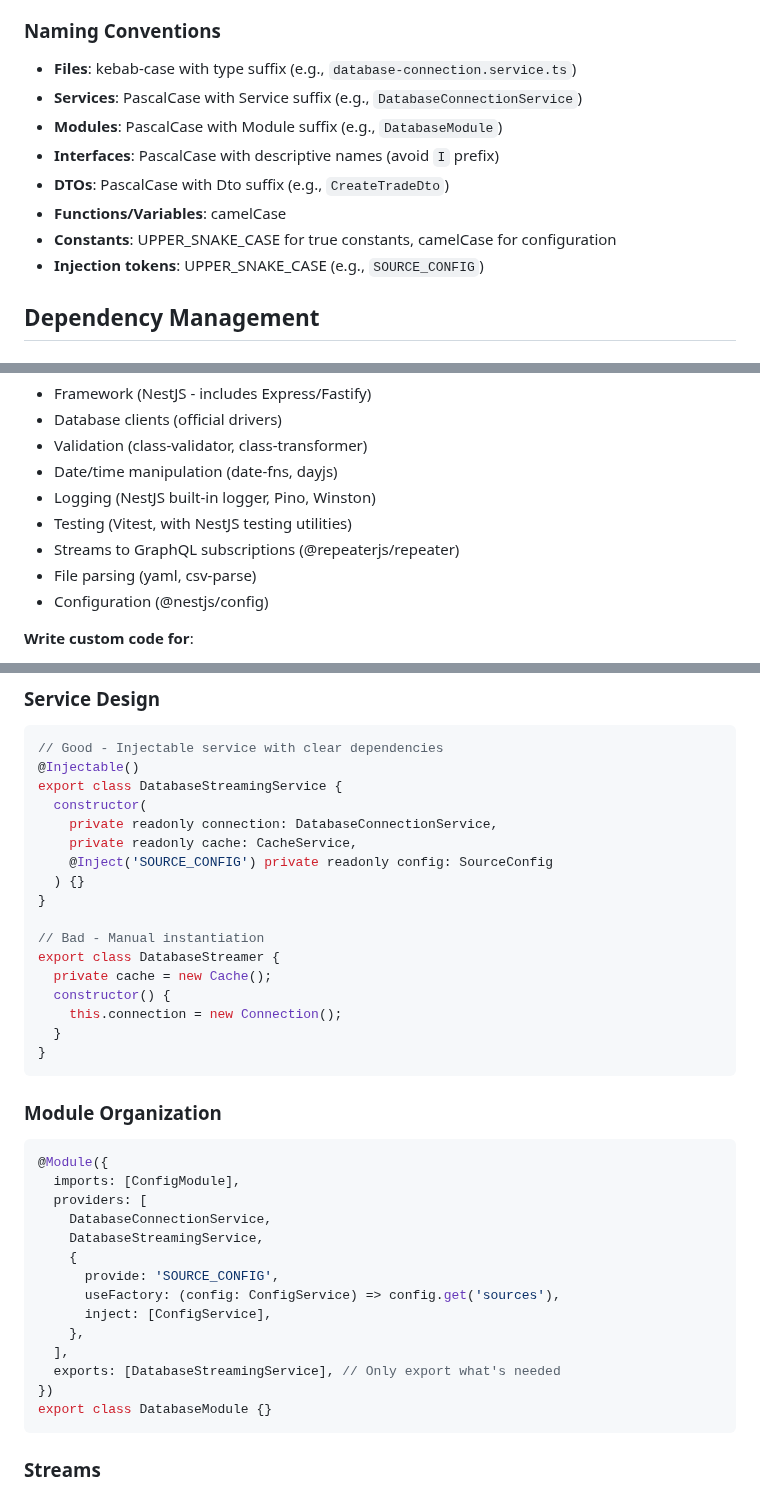
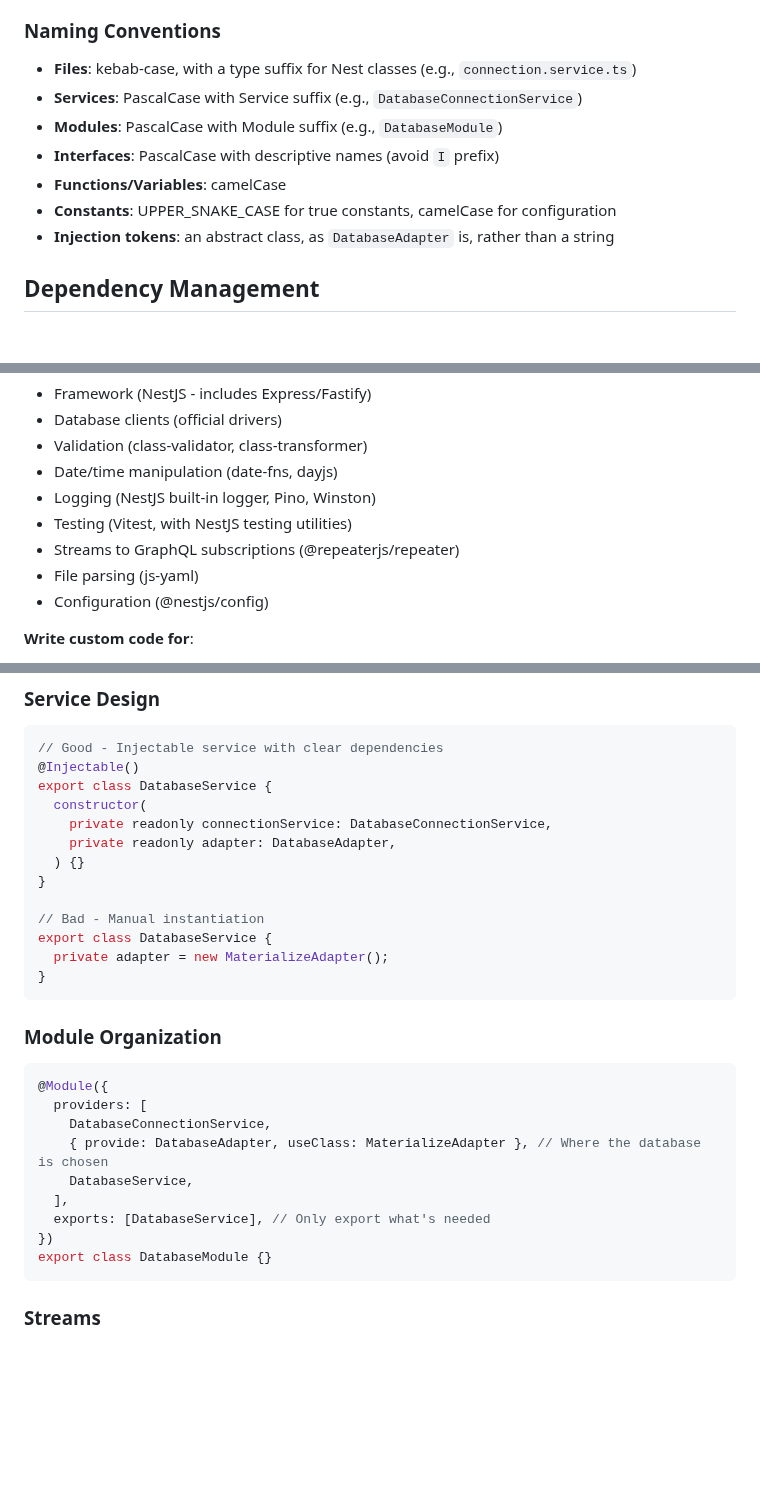
Before and after one commit to tycoworks/tycostream, a Markdown page: docs/implementation.md, 3 parts joined by grey strips. Rendered like a GitHub page; blank space fills up the shorter version.

````diff
--- a/docs/implementation.md
+++ b/docs/implementation.md
@@ -36,14 +36,13 @@
 - Use const assertions for literal types
 
 ### Naming Conventions
-- **Files**: kebab-case with type suffix (e.g., `database-connection.service.ts`)
+- **Files**: kebab-case, with a type suffix for Nest classes (e.g., `connection.service.ts`)
 - **Services**: PascalCase with Service suffix (e.g., `DatabaseConnectionService`)
 - **Modules**: PascalCase with Module suffix (e.g., `DatabaseModule`)
 - **Interfaces**: PascalCase with descriptive names (avoid `I` prefix)
-- **DTOs**: PascalCase with Dto suffix (e.g., `CreateTradeDto`)
 - **Functions/Variables**: camelCase
 - **Constants**: UPPER_SNAKE_CASE for true constants, camelCase for configuration
-- **Injection tokens**: UPPER_SNAKE_CASE (e.g., `SOURCE_CONFIG`)
+- **Injection tokens**: an abstract class, as `DatabaseAdapter` is, rather than a string
 
 ## Dependency Management
 
@@ -68,7 +67,7 @@
 - Logging (NestJS built-in logger, Pino, Winston)
 - Testing (Vitest, with NestJS testing utilities)
 - Streams to GraphQL subscriptions (@repeaterjs/repeater)
-- File parsing (yaml, csv-parse)
+- File parsing (js-yaml)
 - Configuration (@nestjs/config)
 
 **Write custom code for**:
@@ -179,37 +178,28 @@ class ConfigError extends Error {
 ```typescript
 // Good - Injectable service with clear dependencies
 @Injectable()
-export class DatabaseStreamingService {
+export class DatabaseService {
   constructor(
-    private readonly connection: DatabaseConnectionService,
-    private readonly cache: CacheService,
-    @Inject('SOURCE_CONFIG') private readonly config: SourceConfig
+    private readonly connectionService: DatabaseConnectionService,
+    private readonly adapter: DatabaseAdapter,
   ) {}
 }
 
 // Bad - Manual instantiation
-export class DatabaseStreamer {
-  private cache = new Cache();
-  constructor() {
-    this.connection = new Connection();
-  }
+export class DatabaseService {
+  private adapter = new MaterializeAdapter();
 }
 ```
 
 ### Module Organization
 ```typescript
 @Module({
-  imports: [ConfigModule],
   providers: [
     DatabaseConnectionService,
-    DatabaseStreamingService,
-    {
-      provide: 'SOURCE_CONFIG',
-      useFactory: (config: ConfigService) => config.get('sources'),
-      inject: [ConfigService],
-    },
+    { provide: DatabaseAdapter, useClass: MaterializeAdapter }, // Where the database is chosen
+    DatabaseService,
   ],
-  exports: [DatabaseStreamingService], // Only export what's needed
+  exports: [DatabaseService], // Only export what's needed
 })
 export class DatabaseModule {}
 ```
````
Also changed, not shown: docs/guide.md (+4 -3 lines), docs/roadmap.md (deleted, +0 -36 lines).
